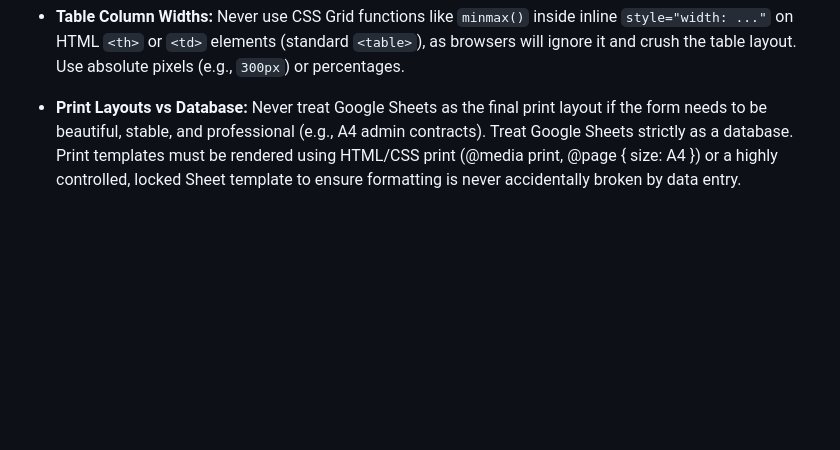
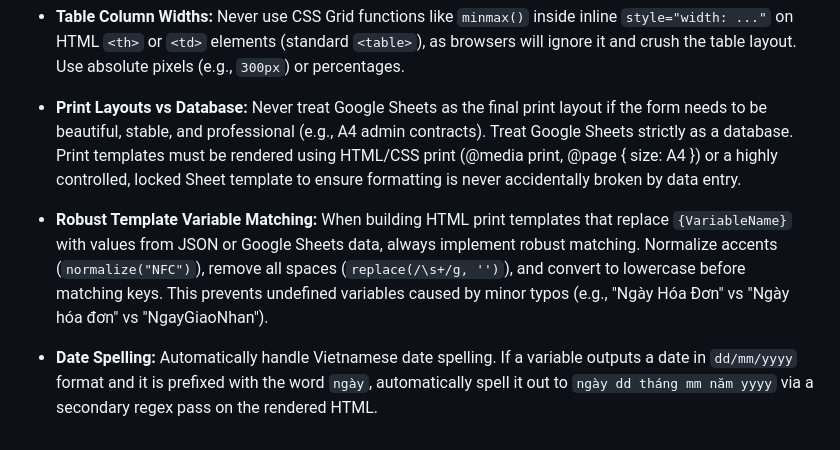
Before and after one commit to ttkdvp-prog/hoso-thanhtoan-app, a Markdown page: dashboard-sheets-expert/SKILL.md, the part around the change. Rendered like a GitHub page; blank space fills up the shorter version.

Commit message:
Cập nhật tài liệu SKILL dashboard-sheets-expert để lưu lại thuật toán gán biến thông minh và format ngày tháng tiếng Việt

```diff
--- a/dashboard-sheets-expert/SKILL.md
+++ b/dashboard-sheets-expert/SKILL.md
@@ -104,3 +104,7 @@ Open only what the current task needs:
 - **Table Column Widths:** Never use CSS Grid functions like `minmax()` inside inline `style="width: ..."` on HTML `<th>` or `<td>` elements (standard `<table>`), as browsers will ignore it and crush the table layout. Use absolute pixels (e.g., `300px`) or percentages.
 
 - **Print Layouts vs Database:** Never treat Google Sheets as the final print layout if the form needs to be beautiful, stable, and professional (e.g., A4 admin contracts). Treat Google Sheets strictly as a database. Print templates must be rendered using HTML/CSS print (@media print, @page { size: A4 }) or a highly controlled, locked Sheet template to ensure formatting is never accidentally broken by data entry.
+
+- **Robust Template Variable Matching:** When building HTML print templates that replace `{VariableName}` with values from JSON or Google Sheets data, always implement robust matching. Normalize accents (`normalize("NFC")`), remove all spaces (`replace(/\s+/g, '')`), and convert to lowercase before matching keys. This prevents undefined variables caused by minor typos (e.g., "Ngày Hóa Đơn" vs "Ngày hóa đơn" vs "NgayGiaoNhan").
+
+- **Date Spelling:** Automatically handle Vietnamese date spelling. If a variable outputs a date in `dd/mm/yyyy` format and it is prefixed with the word `ngày`, automatically spell it out to `ngày dd tháng mm năm yyyy` via a secondary regex pass on the rendered HTML.
```
